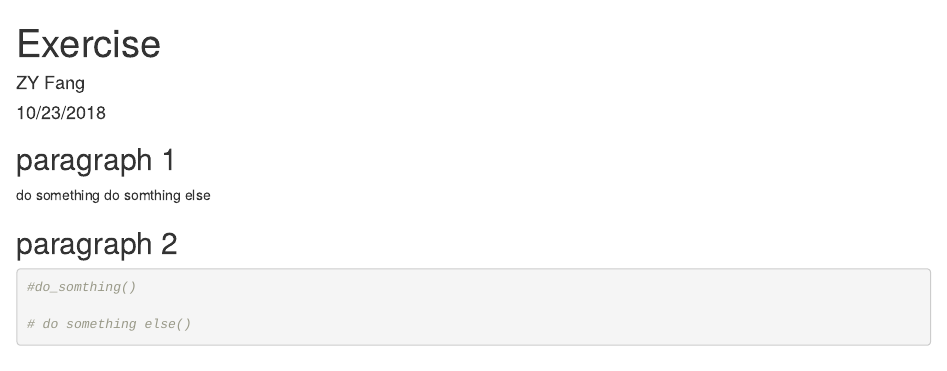
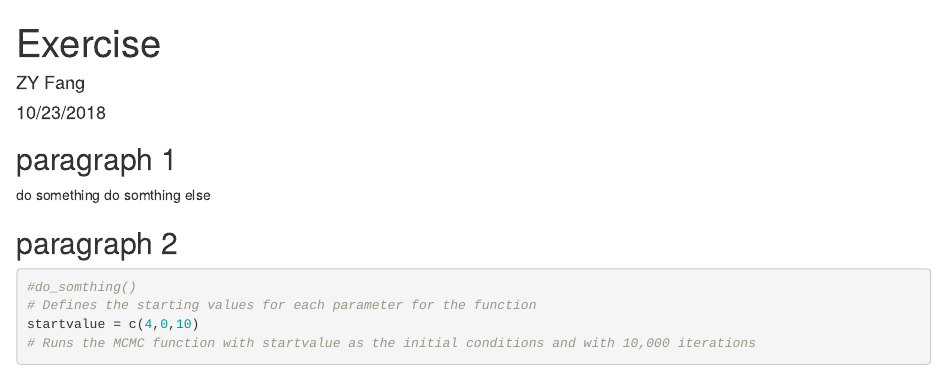
Before and after one commit to Yuhei1222/Exercise, an R Markdown document (exercise.Rmd): the page in a window 1100 px wide, from its top. Rendered offline with R 4.5, knitr and Pandoc, with nearby package versions.

Commit message:
paragraph

````diff
--- a/exercise.Rmd
+++ b/exercise.Rmd
@@ -12,6 +12,7 @@ do somthing else
 ## paragraph 2
 ```{r}
 #do_somthing()
-
-# do something else()
+# Defines the starting values for each parameter for the function
+startvalue = c(4,0,10)
+# Runs the MCMC function with startvalue as the initial conditions and with 10,000 iterations
 ```
````
